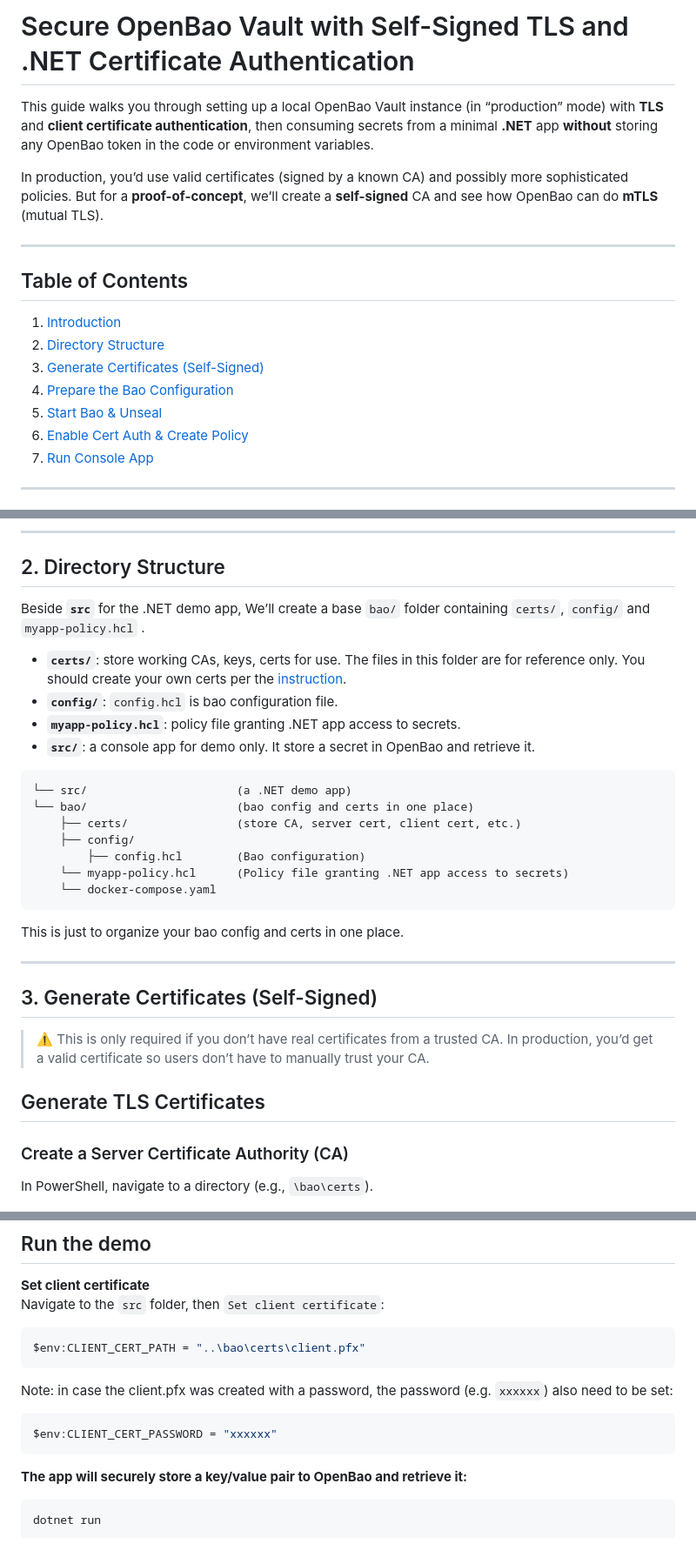
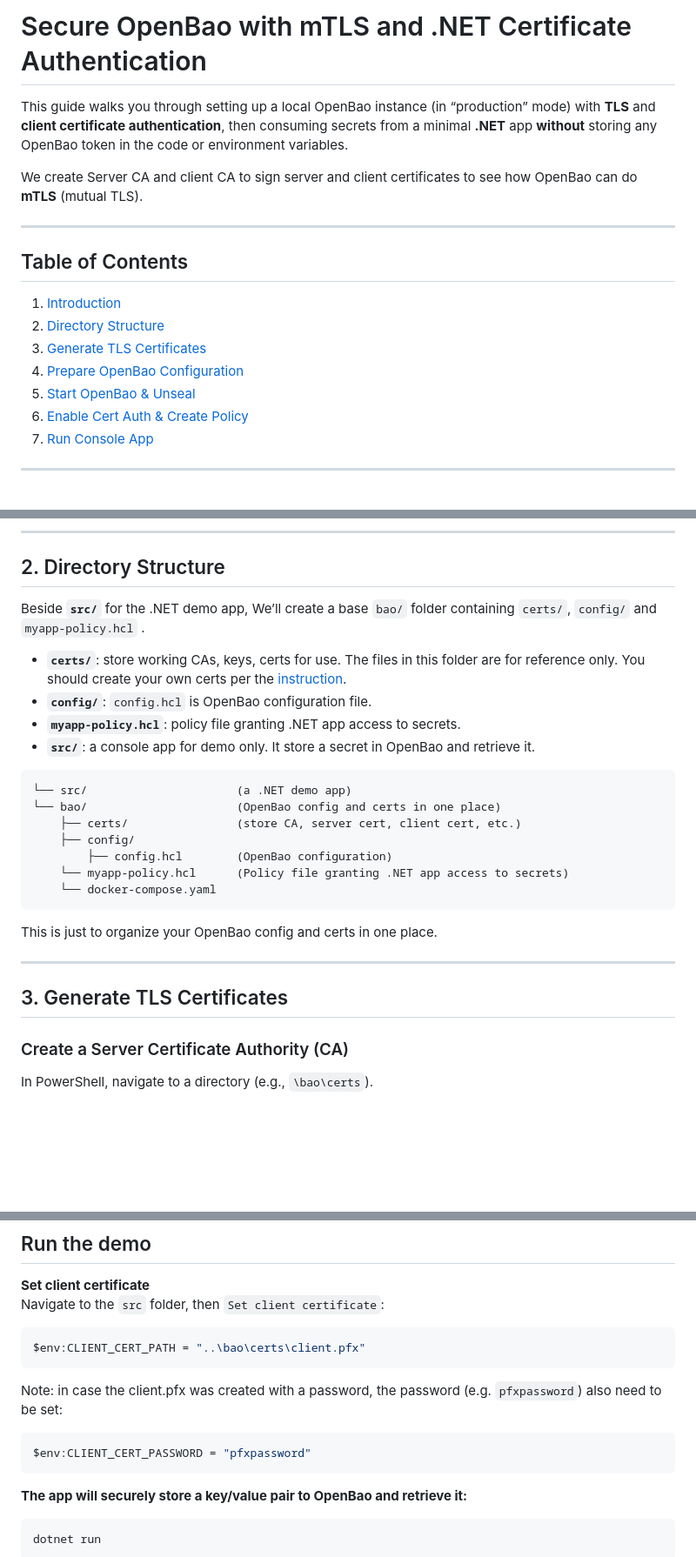
Before and after one commit to TBCTSystems/bct-applications-architecture, a Markdown page: poc/bao-poc/README.md, 3 parts joined by grey strips. Shown at 87% size. Drawn GitHub-style; blank space fills up the shorter version.

````diff
--- a/poc/bao-poc/README.md
+++ b/poc/bao-poc/README.md
@@ -1,16 +1,16 @@
-# Secure OpenBao Vault with Self-Signed TLS and .NET Certificate Authentication
+# Secure OpenBao with mTLS and .NET Certificate Authentication
 
-This guide walks you through setting up a local OpenBao Vault instance (in “production” mode) with **TLS** and **client certificate authentication**, then consuming secrets from a minimal **.NET** app **without** storing any OpenBao token in the code or environment variables.
+This guide walks you through setting up a local OpenBao instance (in “production” mode) with **TLS** and **client certificate authentication**, then consuming secrets from a minimal **.NET** app **without** storing any OpenBao token in the code or environment variables.
 
-In production, you’d use valid certificates (signed by a known CA) and possibly more sophisticated policies. But for a **proof-of-concept**, we’ll create a **self-signed** CA and see how OpenBao can do **mTLS** (mutual TLS).
+We create Server CA and client CA to sign server and client certificates to see how OpenBao can do **mTLS** (mutual TLS).
 
 ---
 ## Table of Contents
 1. [Introduction](#1-introduction)
 2. [Directory Structure](#2-directory-structure)
-3. [Generate Certificates (Self-Signed)](#3-generate-certificates-self-signed)
-4. [Prepare the Bao Configuration](#4-prepare-the-bao-configuration)
-5. [Start Bao & Unseal](#5-start-bao--unseal)
+3. [Generate TLS Certificates](#3-generate-tls-certificates)
+4. [Prepare OpenBao Configuration](#4-prepare-openbao-configuration)
+5. [Start OpenBao & Unseal](#5-start-openbao--unseal)
 6. [Enable Cert Auth & Create Policy](#6-enable-cert-auth--create-policy)
 7. [Run Console App](#run-the-demo)
 
@@ -26,31 +26,27 @@ In production, you’d use valid certificates (signed by a known CA) and possibl
 
 ## 2. Directory Structure
 
-Beside **`src`** for the .NET demo app, We’ll create a base `bao/` folder containing `certs/`, `config/` and `myapp-policy.hcl` .
+Beside **`src/`** for the .NET demo app, We’ll create a base `bao/` folder containing `certs/`, `config/` and `myapp-policy.hcl` .
 - **`certs/`**: store working CAs, keys, certs for use. The files in this folder are for reference only. You should create your own certs per the [instruction](#generate-server-certificate).
-- **`config/`**: `config.hcl` is bao configuration file.
+- **`config/`**: `config.hcl` is OpenBao configuration file.
 - **`myapp-policy.hcl`**: policy file granting .NET app access to secrets.
 - **`src/`**: a console app for demo only. It store a secret in OpenBao and retrieve it.
 
 ```plaintext
 └── src/                      (a .NET demo app)
-└── bao/                      (bao config and certs in one place)
+└── bao/                      (OpenBao config and certs in one place)
     ├── certs/                (store CA, server cert, client cert, etc.)
     ├── config/
-        ├── config.hcl        (Bao configuration)
+        ├── config.hcl        (OpenBao configuration)
     └── myapp-policy.hcl      (Policy file granting .NET app access to secrets)
     └── docker-compose.yaml
 ```
 
-This is just to organize your bao config and certs in one place.
+This is just to organize your OpenBao config and certs in one place.
 
 ---
 
-## 3. Generate Certificates (Self-Signed)
-
-> ⚠️ This is only required if you don’t have real certificates from a trusted CA. In production, you’d get a valid certificate so users don’t have to manually trust your CA.
-
-## Generate TLS Certificates
+## 3. Generate TLS Certificates
 
 ### Create a Server Certificate Authority (CA)
 In PowerShell, navigate to a directory (e.g., `\bao\certs`).
@@ -322,9 +318,9 @@ Navigate to the `src` folder, then `Set client certificate`:
 ```powershell
 $env:CLIENT_CERT_PATH = "..\bao\certs\client.pfx"
 ```
-Note: in case the client.pfx was created with a password, the password (e.g. `xxxxxx`) also need to be set:
+Note: in case the client.pfx was created with a password, the password (e.g. `pfxpassword`) also need to be set:
 ```powershell
-$env:CLIENT_CERT_PASSWORD = "xxxxxx"
+$env:CLIENT_CERT_PASSWORD = "pfxpassword"
 ```
 
 **The app will securely store a key/value pair to OpenBao and retrieve it:**
````
Also changed, not shown: other parts of poc/bao-poc/README.md (+4 -4 lines).
